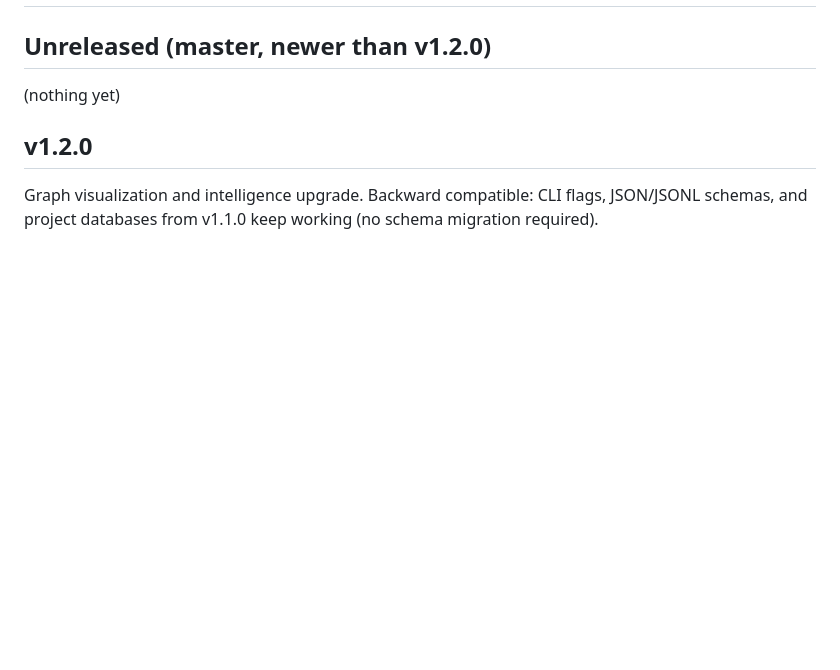
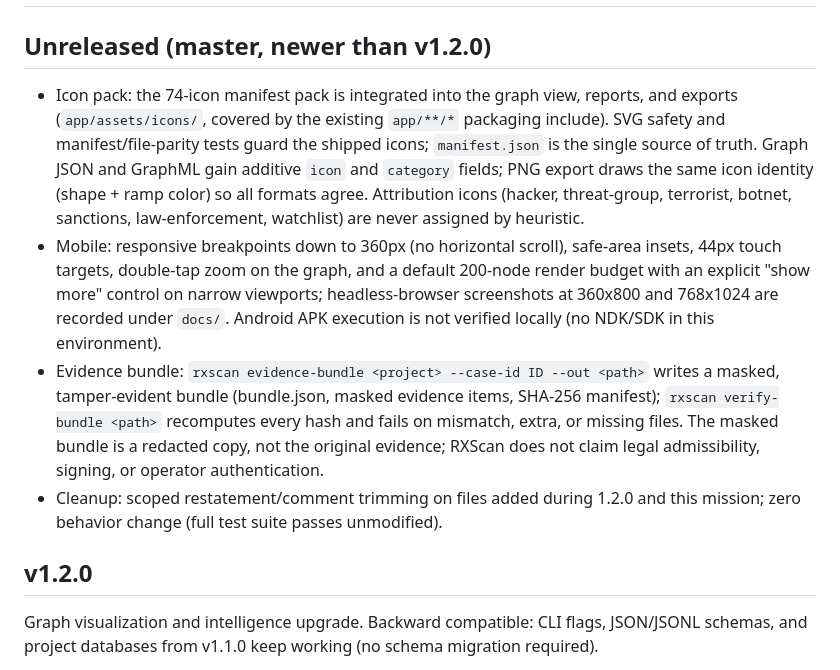
Before and after one commit to DarkRX1/RXScan, a Markdown page: CHANGELOG.md, the part around the change. Drawn GitHub-style; blank space fills up the shorter version.

Commit message:
release: add CHANGELOG entry for icon pack, mobile, evidence bundle, cleanup

```diff
--- a/CHANGELOG.md
+++ b/CHANGELOG.md
@@ -2,7 +2,29 @@
 
 ## Unreleased (master, newer than v1.2.0)
 
-(nothing yet)
+- Icon pack: the 74-icon manifest pack is integrated into the graph view,
+  reports, and exports (`app/assets/icons/`, covered by the existing
+  `app/**/*` packaging include). SVG safety and manifest/file-parity tests
+  guard the shipped icons; `manifest.json` is the single source of truth.
+  Graph JSON and GraphML gain additive `icon` and `category` fields; PNG
+  export draws the same icon identity (shape + ramp color) so all formats
+  agree. Attribution icons (hacker, threat-group, terrorist, botnet,
+  sanctions, law-enforcement, watchlist) are never assigned by heuristic.
+- Mobile: responsive breakpoints down to 360px (no horizontal scroll),
+  safe-area insets, 44px touch targets, double-tap zoom on the graph, and a
+  default 200-node render budget with an explicit "show more" control on
+  narrow viewports; headless-browser screenshots at 360x800 and 768x1024
+  are recorded under `docs/`. Android APK execution is not verified locally
+  (no NDK/SDK in this environment).
+- Evidence bundle: `rxscan evidence-bundle <project> --case-id ID --out
+  <path>` writes a masked, tamper-evident bundle (bundle.json, masked
+  evidence items, SHA-256 manifest); `rxscan verify-bundle <path>`
+  recomputes every hash and fails on mismatch, extra, or missing files. The
+  masked bundle is a redacted copy, not the original evidence; RXScan does
+  not claim legal admissibility, signing, or operator authentication.
+- Cleanup: scoped restatement/comment trimming on files added during 1.2.0
+  and this mission; zero behavior change (full test suite passes
+  unmodified).
 
 ## v1.2.0
 
```
